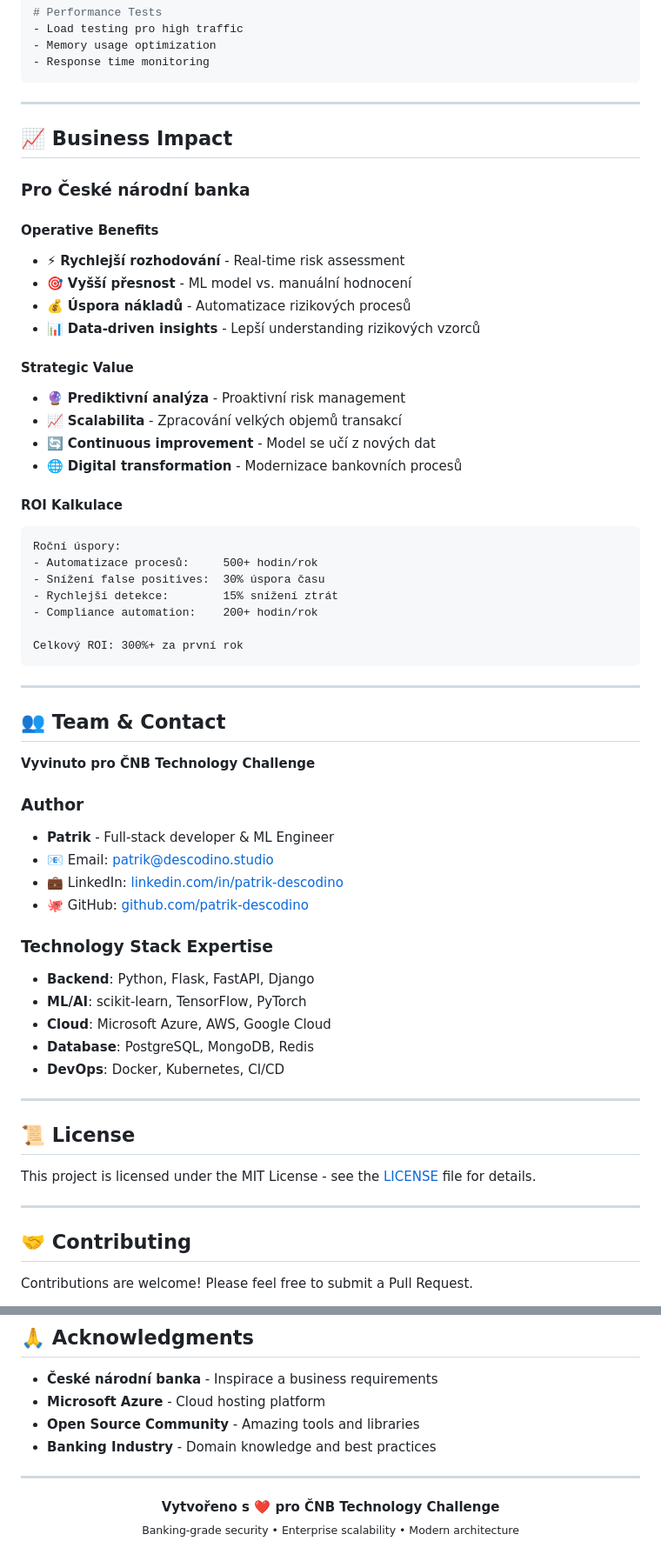
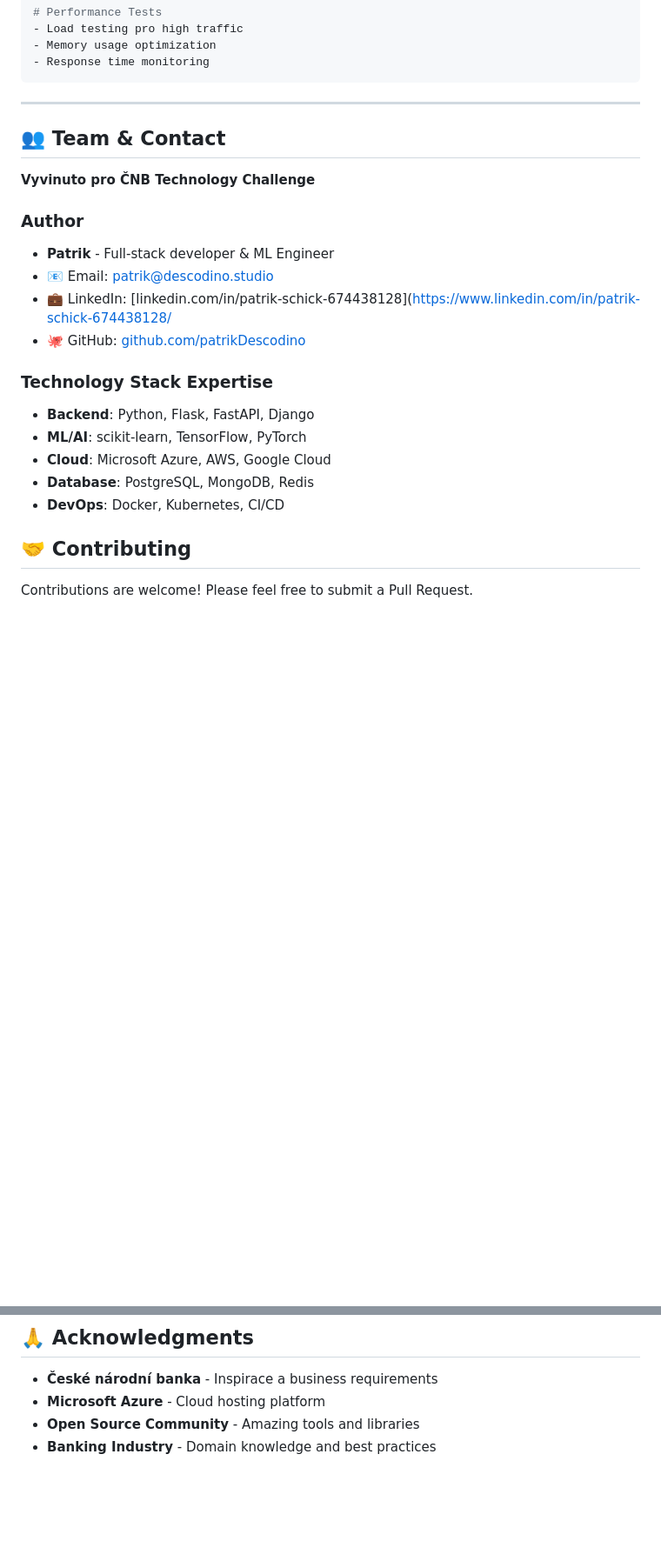
Before and after one commit to PatrikDescodino/cnb-risk-platform, a Markdown page: README.md, 2 parts joined by grey strips. Shown: that part at 87% size. Rendered like a GitHub page; blank space fills up the shorter version.

Commit message:
readme finished

````diff
--- a/README.md
+++ b/README.md
@@ -335,34 +335,6 @@ cnb-risk-platform/
 
 ---
 
-## 📈 Business Impact
-
-### Pro České národní banka
-
-#### Operative Benefits
-- ⚡ **Rychlejší rozhodování** - Real-time risk assessment
-- 🎯 **Vyšší přesnost** - ML model vs. manuální hodnocení
-- 💰 **Úspora nákladů** - Automatizace rizikových procesů
-- 📊 **Data-driven insights** - Lepší understanding rizikových vzorců
-
-#### Strategic Value
-- 🔮 **Prediktivní analýza** - Proaktivní risk management
-- 📈 **Scalabilita** - Zpracování velkých objemů transakcí
-- 🔄 **Continuous improvement** - Model se učí z nových dat
-- 🌐 **Digital transformation** - Modernizace bankovních procesů
-
-#### ROI Kalkulace
-```
-Roční úspory:
-- Automatizace procesů:     500+ hodin/rok
-- Snížení false positives:  30% úspora času
-- Rychlejší detekce:        15% snížení ztrát
-- Compliance automation:    200+ hodin/rok
-
-Celkový ROI: 300%+ za první rok
-```
-
----
 
 ## 👥 Team & Contact
 
@@ -371,8 +343,8 @@ Celkový ROI: 300%+ za první rok
 ### Author
 - **Patrik** - Full-stack developer & ML Engineer
 - 📧 Email: [patrik@descodino.studio](mailto:patrik@descodino.studio)
-- 💼 LinkedIn: [linkedin.com/in/patrik-descodino](https://linkedin.com/in/patrik-descodino)
-- 🐙 GitHub: [github.com/patrik-descodino](https://github.com/patrik-descodino)
+- 💼 LinkedIn: [linkedin.com/in/patrik-schick-674438128](https://www.linkedin.com/in/patrik-schick-674438128/
+- 🐙 GitHub: [github.com/patrikDescodino](https://github.com/patrikDescodino)
 
 ### Technology Stack Expertise
 - **Backend**: Python, Flask, FastAPI, Django
@@ -381,13 +353,6 @@ Celkový ROI: 300%+ za první rok
 - **Database**: PostgreSQL, MongoDB, Redis
 - **DevOps**: Docker, Kubernetes, CI/CD
 
----
-
-## 📜 License
-
-This project is licensed under the MIT License - see the [LICENSE](LICENSE) file for details.
-
----
 
 ## 🤝 Contributing
 
@@ -407,10 +372,3 @@ Contributions are welcome! Please feel free to submit a Pull Request.
 - **Microsoft Azure** - Cloud hosting platform
 - **Open Source Community** - Amazing tools and libraries
 - **Banking Industry** - Domain knowledge and best practices
-
----
-
-<p align="center">
-  <strong>Vytvořeno s ❤️ pro ČNB Technology Challenge</strong><br>
-  <sub>Banking-grade security • Enterprise scalability • Modern architecture</sub>
-</p>
````
